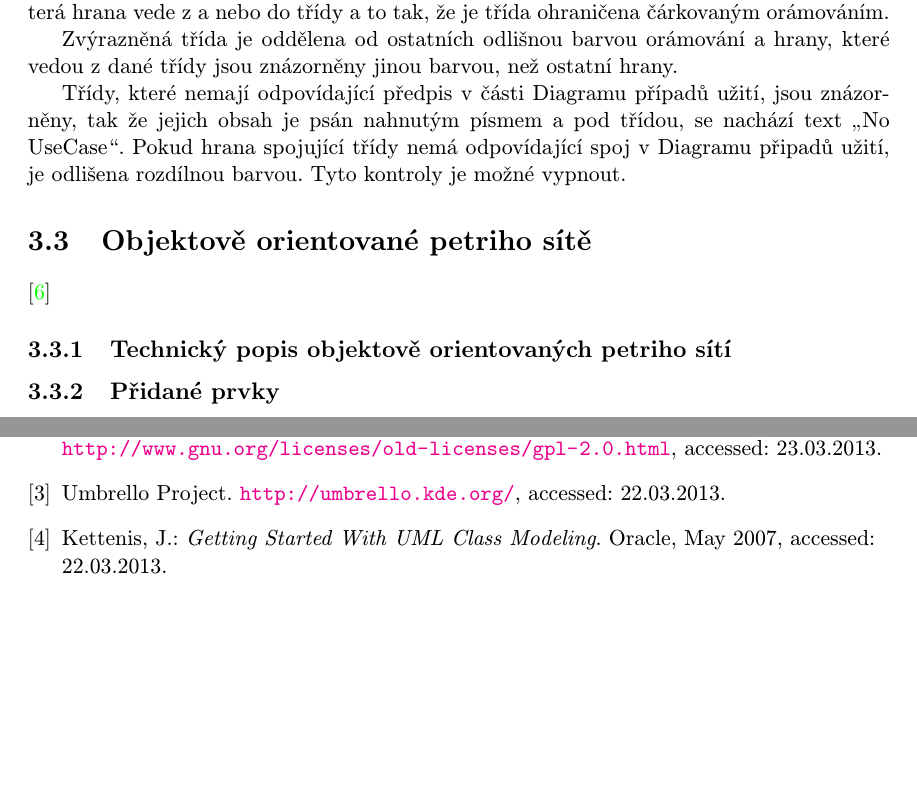
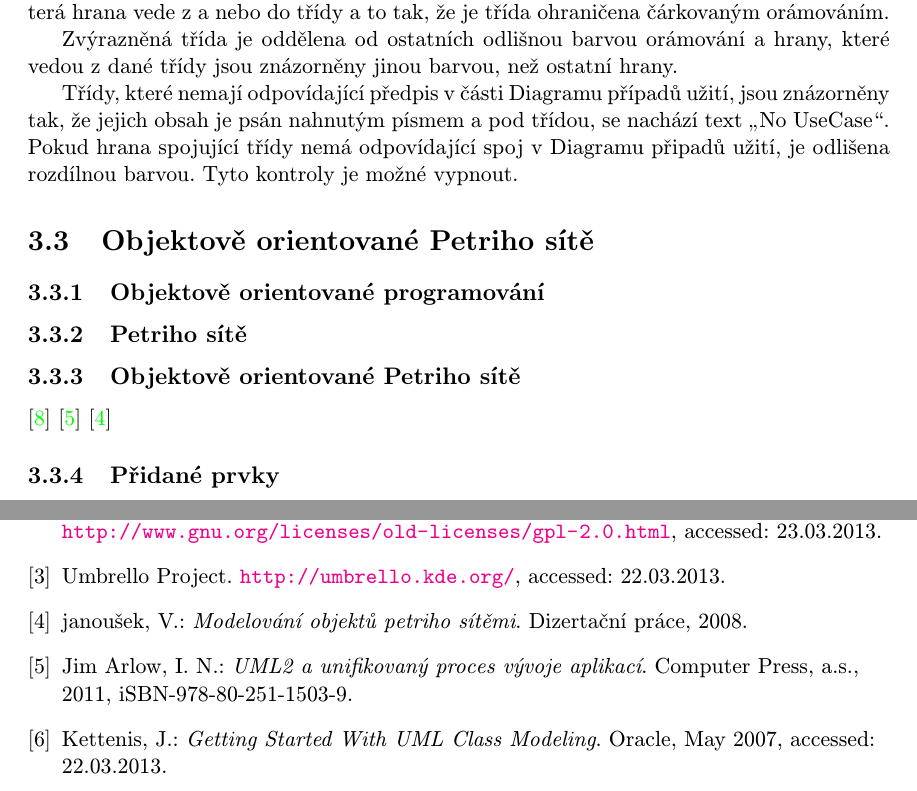
Before and after one commit to karelhala/bachelor_thesis, a LaTeX thesis (latex/projekt.tex, which reads latex/obsah.tex): two parts of pages 14 and 17 of 19, joined at a grey line, cut so that both start at the same text, the shorter picture padded with empty space. Compiled offline with pdfLaTeX; the source files are stored in an older character set and shown here as Unicode.

Commit message:
Add cite to new books

```diff
--- a/latex/obsah.tex
+++ b/latex/obsah.tex
@@ -392,16 +393,19 @@
 hrany.
 
 Třídy, které nemají odpovídající předpis v části Diagramu případů užití,
-jsou znázorněny, tak že jejich obsah je psán nahnutým písmem a pod třídou,
+jsou znázorněny tak, že jejich obsah je psán nahnutým písmem a pod třídou,
 se nachází text \uv{\/No UseCase\/}. Pokud hrana spojující třídy nemá
 odpovídající spoj v Diagramu připadů užití, je odlišena rozdílnou barvou.
 Tyto kontroly je možné vypnout.
 
-\section{Objektově orientované petriho sítě} \label{oopn}
+\section{Objektově orientované Petriho sítě} \label{oopn}
+\subsection{Objektově orientované programování}
+\subsection{Petriho sítě}
+\subsection{Objektově orientované Petriho sítě}
 
 \cite{oopn_caseStudy}
-
-\subsection{Technický popis objektově orientovaných petriho sítí}
+\cite{UML2}
+\cite{ModelovaniOOPN}
 
 \subsection{Přidané prvky}
 
```
Also changed, not shown: latex/literatura.bib (+16 -0 lines), latex/projekt.pdf, latex/obsah.tex (3 more changed lines), 2 other files.
